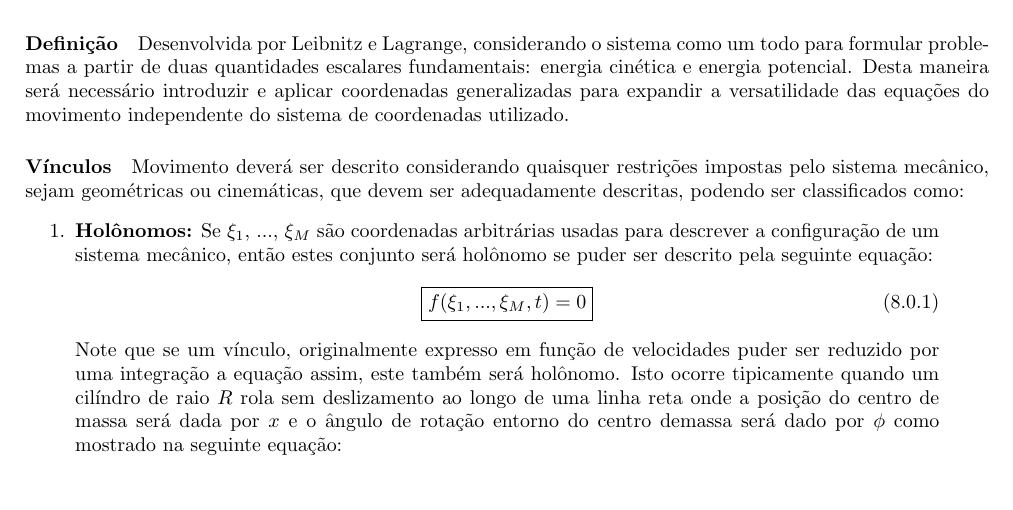
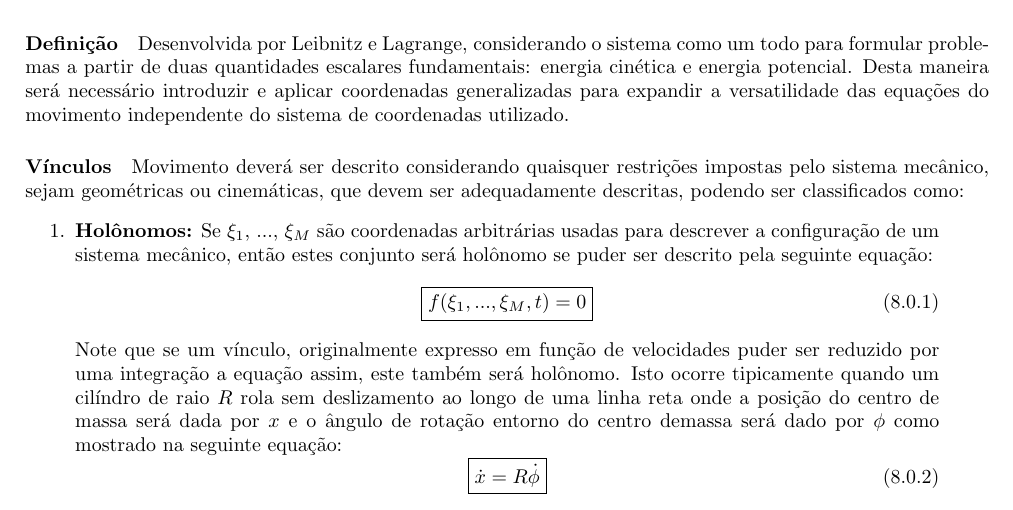
Before and after one commit to tr0fin0/classes_unicamp, a LaTeX document (em404/em404.tex): part of page 34 of 34, cut so that both start at the same text. Compiled offline with pdfLaTeX.

Commit message:
:construction: add equation

```diff
--- a/em404/em404.tex
+++ b/em404/em404.tex
@@ -1874,6 +1874,10 @@
                         }
                     \end{equation}
                 Note que se um vínculo, originalmente expresso em função de velocidades puder ser reduzido por uma integração a equação assim, este também será holônomo. Isto ocorre tipicamente quando um cilíndro de raio $R$ rola sem deslizamento ao longo de uma linha reta onde a posição do centro de massa será dada por $x$ e o ângulo de rotação entorno do centro demassa será dado por $\phi$ como mostrado na seguinte equação:
-
+                    \begin{equation}
+                        \boxed{
+                            \dot{x} = R \dot{\phi}
+                        }
+                    \end{equation}
             \end{enumerate}
 \end{document}
```
